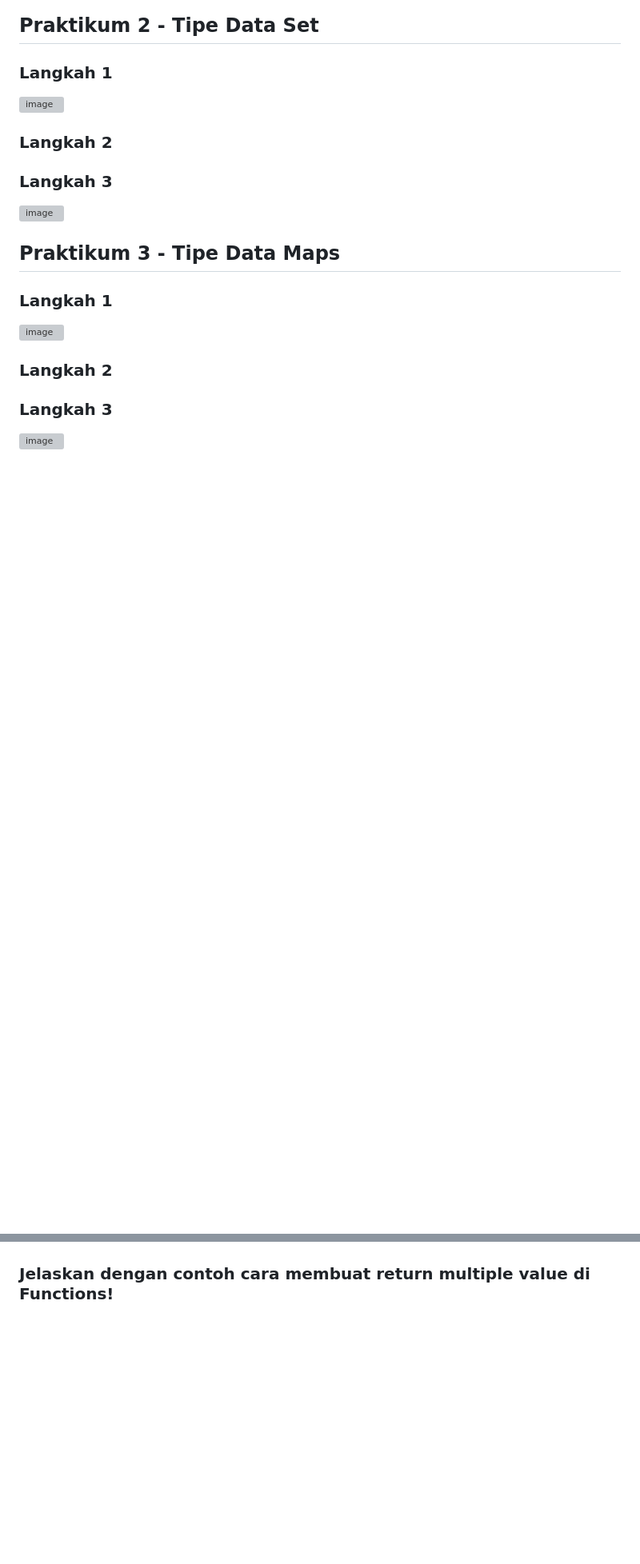
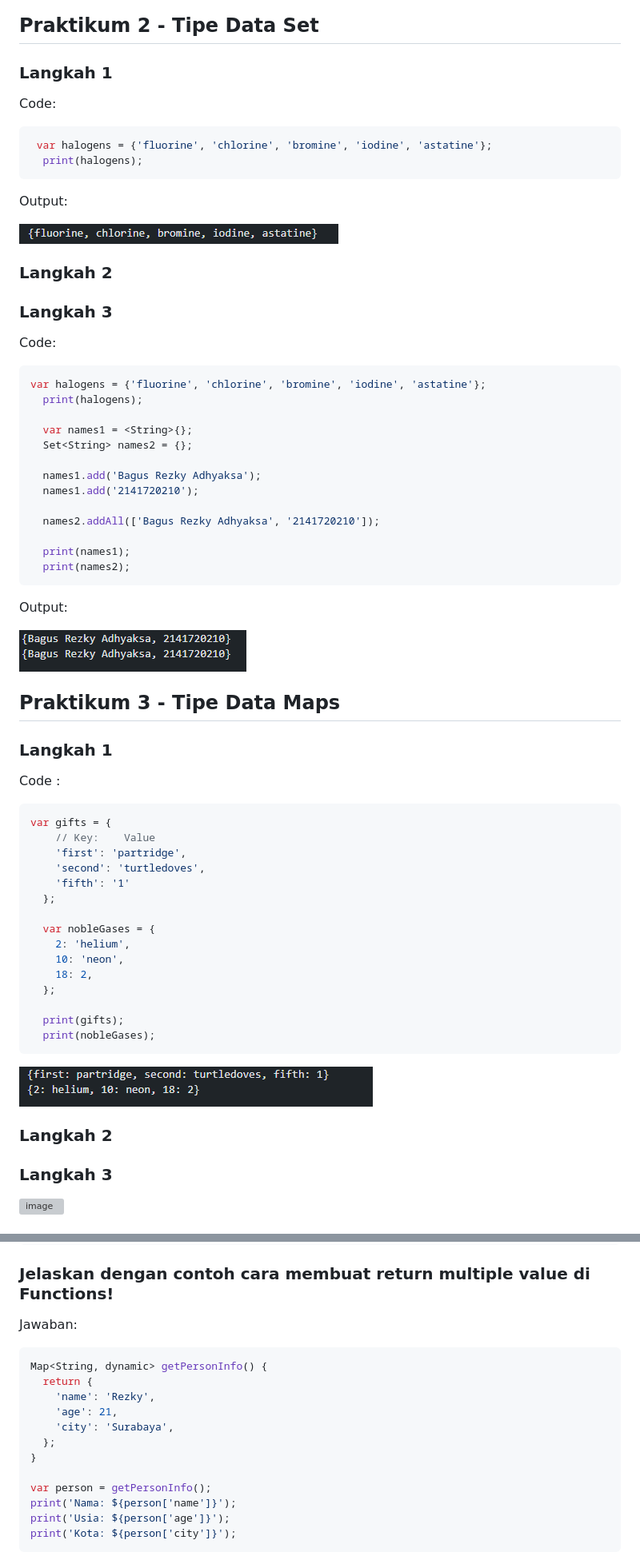
Before and after one commit to BagusRezky/2141720210-mobile-2023, a Markdown page: week-04/README.md, 2 parts joined by grey strips. Shown at 80% size. Rendered like a GitHub page; pictures changed too: week-04/docs/1 p2.PNG (added), week-04/docs/1 p3.PNG (added), week-04/docs/3 p2.PNG (added); blank space fills up the shorter version; grey boxes are pictures that could not be loaded.

Commit message:
[ADD] Readme

````diff
--- a/week-04/README.md
+++ b/week-04/README.md
@@ -39,19 +41,66 @@ Output :
 
 ### Langkah 1
 
-![image]()
+Code:
+
+```dart
+ var halogens = {'fluorine', 'chlorine', 'bromine', 'iodine', 'astatine'};
+  print(halogens);
+```
+Output:
+
+![image](/week-04/docs/1%20p2.PNG)
 
 ### Langkah 2
 
 ### Langkah 3
 
-![image]()
+Code:
+
+```dart
+var halogens = {'fluorine', 'chlorine', 'bromine', 'iodine', 'astatine'};
+  print(halogens);
+
+  var names1 = <String>{};
+  Set<String> names2 = {};
+
+  names1.add('Bagus Rezky Adhyaksa');
+  names1.add('2141720210');
+
+  names2.addAll(['Bagus Rezky Adhyaksa', '2141720210']);
+
+  print(names1);
+  print(names2);
+```
+
+Output:
+
+![image](/week-04/docs/3%20p2.PNG)
 
 ## Praktikum 3 - Tipe Data Maps
 
 ### Langkah 1
 
-![image]()
+Code :
+
+```dart
+var gifts = {
+    // Key:    Value
+    'first': 'partridge',
+    'second': 'turtledoves',
+    'fifth': '1'
+  };
+
+  var nobleGases = {
+    2: 'helium',
+    10: 'neon',
+    18: 2,
+  };
+
+  print(gifts);
+  print(nobleGases);
+```
+![image](/week-04/docs/1%20p3.PNG)
 
 ### Langkah 2
 
@@ -113 +226,17 @@ Output :
 ### Jelaskan dengan contoh cara membuat return multiple value di Functions!
+
+Jawaban:
+```dart
+Map<String, dynamic> getPersonInfo() {
+  return {
+    'name': 'Rezky',
+    'age': 21,
+    'city': 'Surabaya',
+  };
+}
+
+var person = getPersonInfo();
+print('Nama: ${person['name']}');
+print('Usia: ${person['age']}');
+print('Kota: ${person['city']}');
+```
````
Also changed, not shown: other parts of week-04/README.md (+66 -0 lines), 1 other file.
